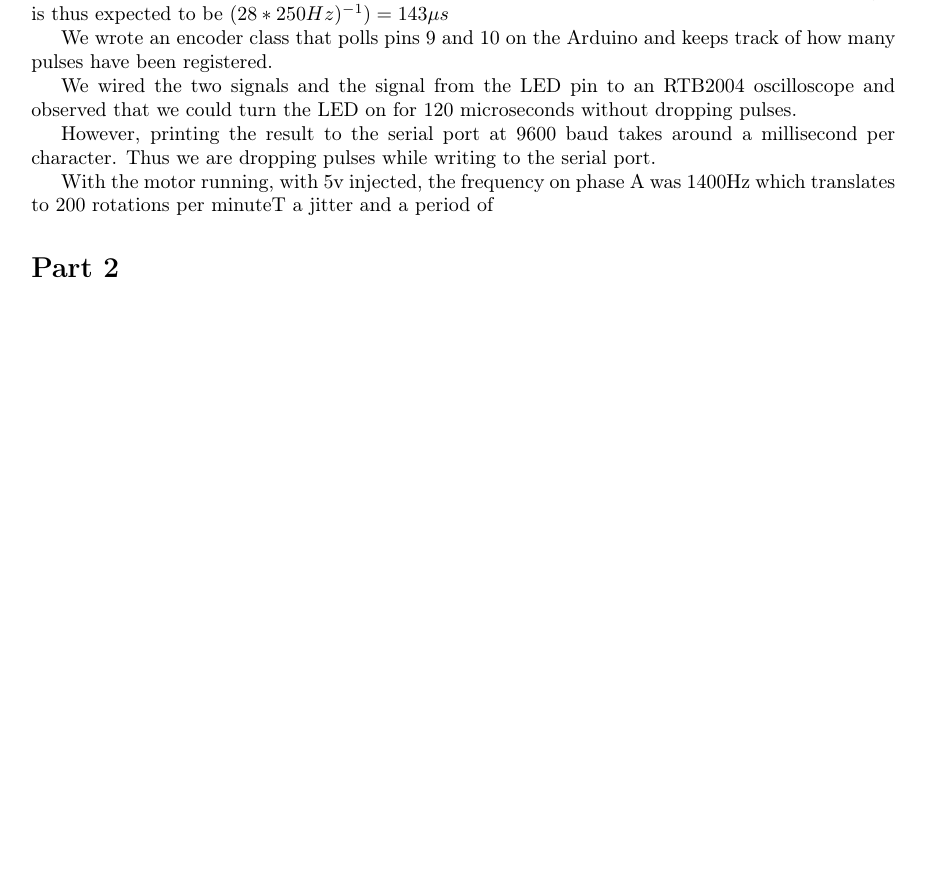
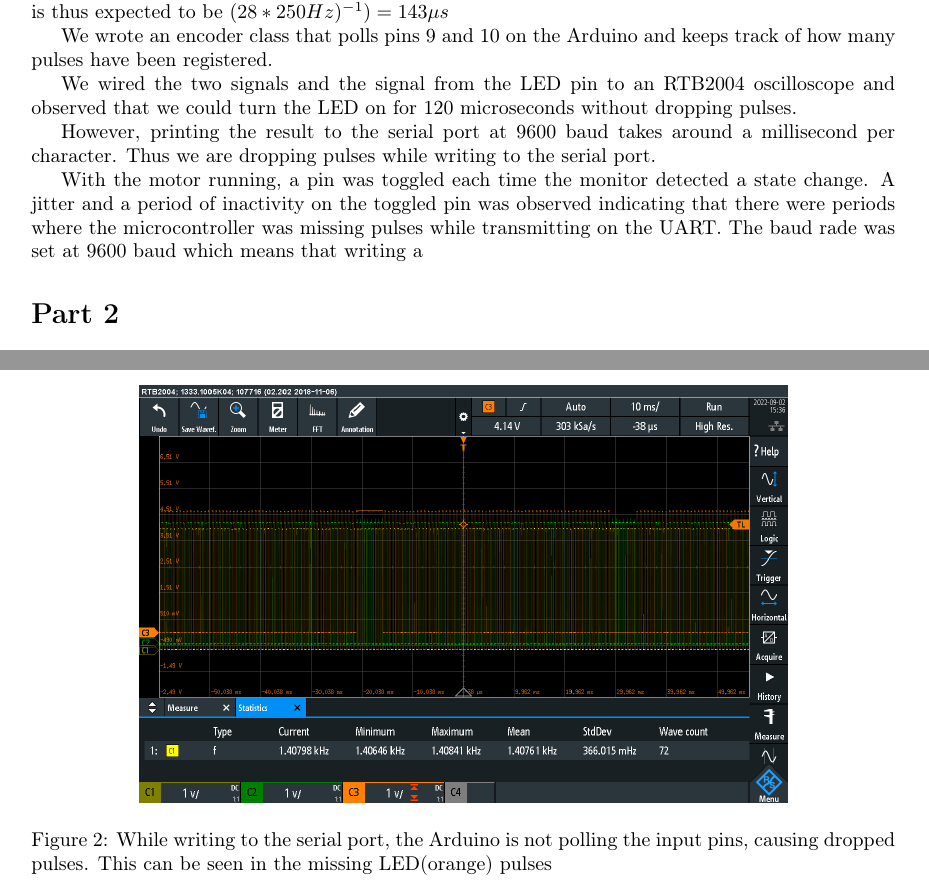
Before and after one commit to Steinarr134/EmbeddedGroupProjects, a LaTeX document (main.tex): part of page 1 of 2 before the commit and two parts of pages 1 and 3 of 3 after it, the two joined at a grey line, cut so that both start at the same text, the shorter picture padded with empty space. Compiled offline with pdfLaTeX.

Commit message:
Update on Overleaf.

```diff
--- a/main.tex
+++ b/main.tex
@@ -58,13 +58,21 @@ We wired the two signals and the signal from the LED pin to an RTB2004 oscillosc
 
 However, printing the result to the serial port at 9600 baud takes around a millisecond per character. Thus we are dropping pulses while writing to the serial port.
 
-With the motor running, with 5v injected, the frequency on phase A was 1400Hz which translates to  200 rotations per minuteT a jitter and a period of
+
+With the motor running, a pin was toggled each time the monitor detected a state change. A jitter and a period of inactivity on the toggled pin was observed indicating that there were periods where the microcontroller was missing pulses while transmitting on the UART. The baud rade was set at 9600 baud which means that writing a
 
 \begin{figure}[h]
     \centering
     \includegraphics[width=0.75\textwidth]{Project1RotaryEncoder/oscilloscope_part1_120ms.PNG}
     \caption{Screenshot of the RTB2004 oscilloscope, LED (yellow) is turned on for 120 microsecond at pulse detection. Note that the graphs have been vertically shifted slightly to make them more visible.}
     \label{fig:osc120}
+\end{figure}
+
+\begin{figure}[h]
+    \centering
+    \includegraphics[width=0.75\textwidth]{Project1RotaryEncoder/oscilloscope_missing_pulses.PNG}
+    \caption{While writing to the serial port, the Arduino is not polling the input pins, causing dropped pulses. This can be seen in the missing LED(orange) pulses}
+    \label{fig:oscdrop}
 \end{figure}
 
 
```
